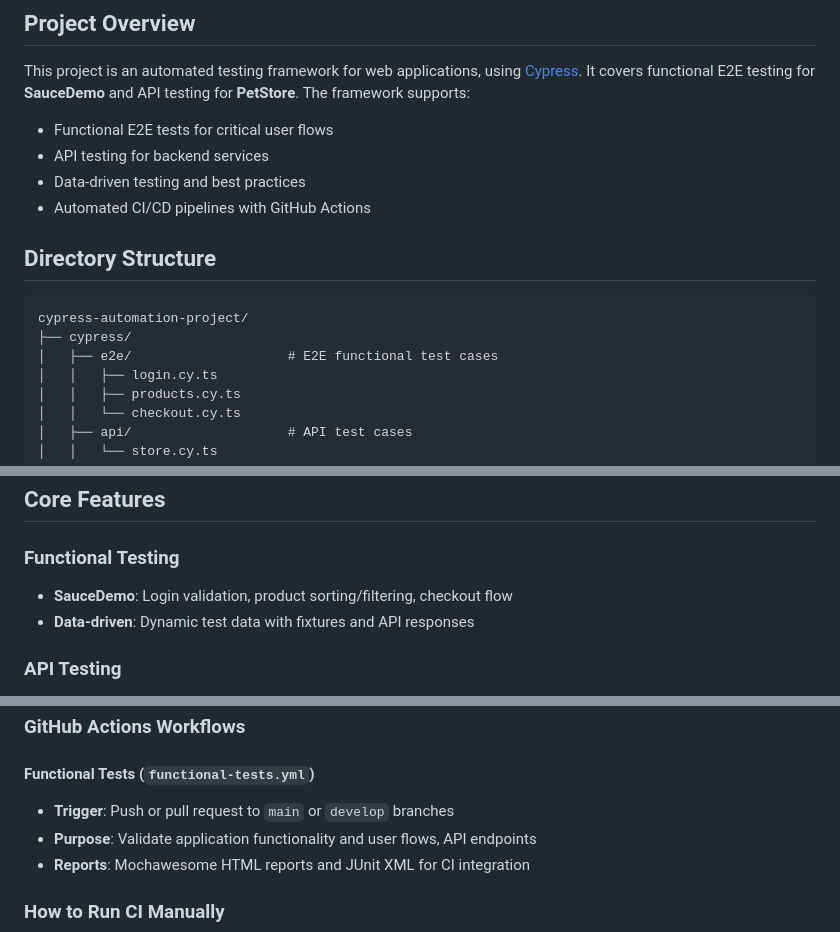
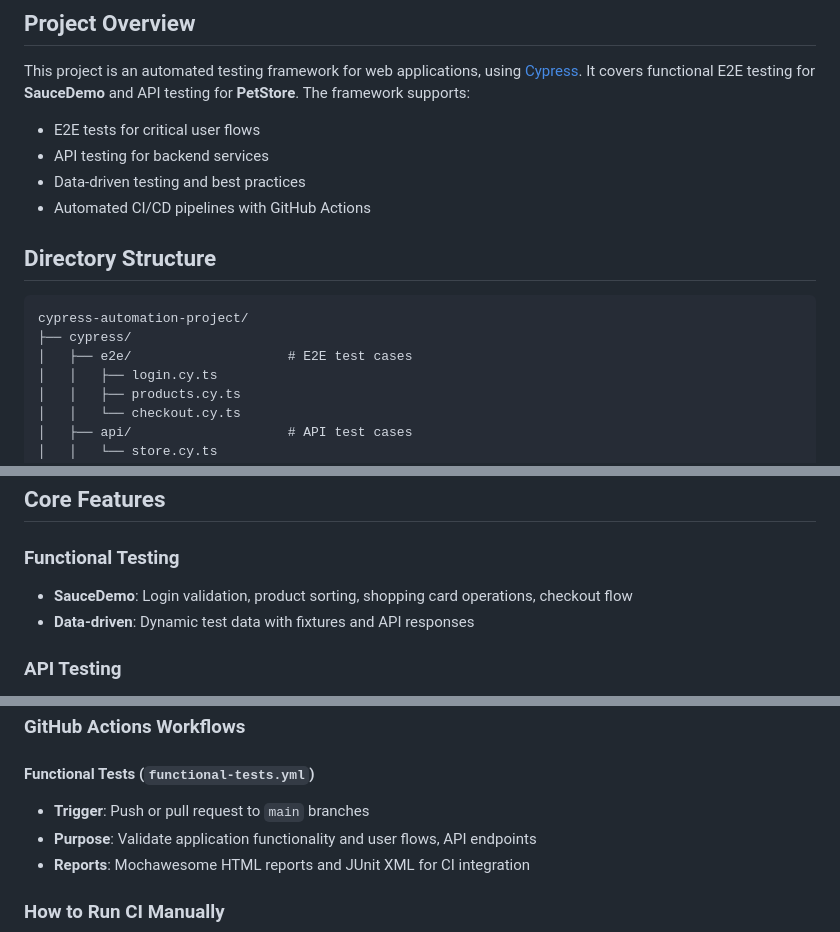
Before and after one commit to ll-Z6/Automation-Testing, a Markdown page: README.md, 3 parts joined by grey strips. GitHub-like rendering.

Commit message:
update README with new information

````diff
--- a/README.md
+++ b/README.md
@@ -4,7 +4,7 @@
 
 This project is an automated testing framework for web applications, using [Cypress](https://www.cypress.io/). It covers functional E2E testing for **SauceDemo** and API testing for **PetStore**. The framework supports:
 
-- Functional E2E tests for critical user flows
+- E2E tests for critical user flows
 - API testing for backend services
 - Data-driven testing and best practices
 - Automated CI/CD pipelines with GitHub Actions
@@ -14,7 +14,7 @@ This project is an automated testing framework for web applications, using [Cypr
 ```
 cypress-automation-project/
 ├── cypress/
-│   ├── e2e/                    # E2E functional test cases
+│   ├── e2e/                    # E2E test cases
 │   │   ├── login.cy.ts
 │   │   ├── products.cy.ts
 │   │   └── checkout.cy.ts
@@ -37,7 +37,7 @@ cypress-automation-project/
 ## Core Features
 
 ### Functional Testing
-- **SauceDemo**: Login validation, product sorting/filtering, checkout flow
+- **SauceDemo**: Login validation, product sorting, shopping card operations, checkout flow
 - **Data-driven**: Dynamic test data with fixtures and API responses
 
 ### API Testing
@@ -94,7 +94,7 @@ npm run report:api
 ### GitHub Actions Workflows
 
 #### Functional Tests (`functional-tests.yml`)
-- **Trigger**: Push or pull request to `main` or `develop` branches
+- **Trigger**: Push or pull request to `main` branches
 - **Purpose**: Validate application functionality and user flows, API endpoints
 - **Reports**: Mochawesome HTML reports and JUnit XML for CI integration
 
````
